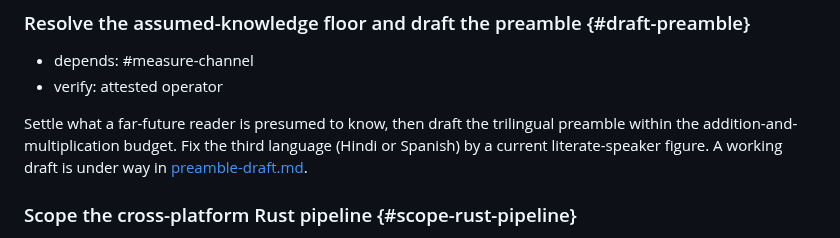
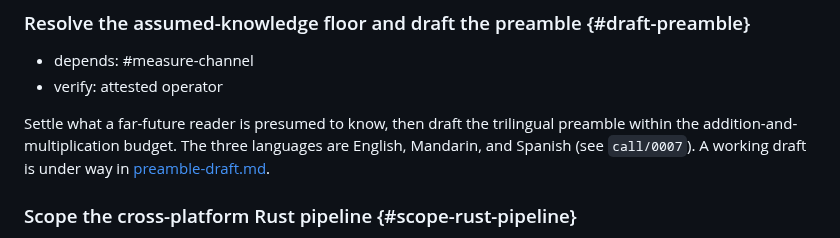
Before and after one commit to slartibardfast/agentic-cathach, a Markdown page: plan/0001-durable-book-format/README.md, the part around the change. GitHub-like rendering.

```diff
--- a/plan/0001-durable-book-format/README.md
+++ b/plan/0001-durable-book-format/README.md
@@ -171,9 +171,9 @@ visual distance against the measured silent-substitution rate.
 - verify: attested operator
 
 Settle what a far-future reader is presumed to know, then draft the trilingual
-preamble within the addition-and-multiplication budget. Fix the third language
-(Hindi or Spanish) by a current literate-speaker figure. A working draft is under
-way in [preamble-draft.md](preamble-draft.md).
+preamble within the addition-and-multiplication budget. The three languages are
+English, Mandarin, and Spanish (see `call/0007`). A working draft is under way in
+[preamble-draft.md](preamble-draft.md).
 
 ### Scope the cross-platform Rust pipeline {#scope-rust-pipeline}
 
```
Also changed, not shown: call/0007-preamble-languages.md (added, +34 -0 lines), plan/0001-durable-book-format/preamble-draft.md (+4 -3 lines).
